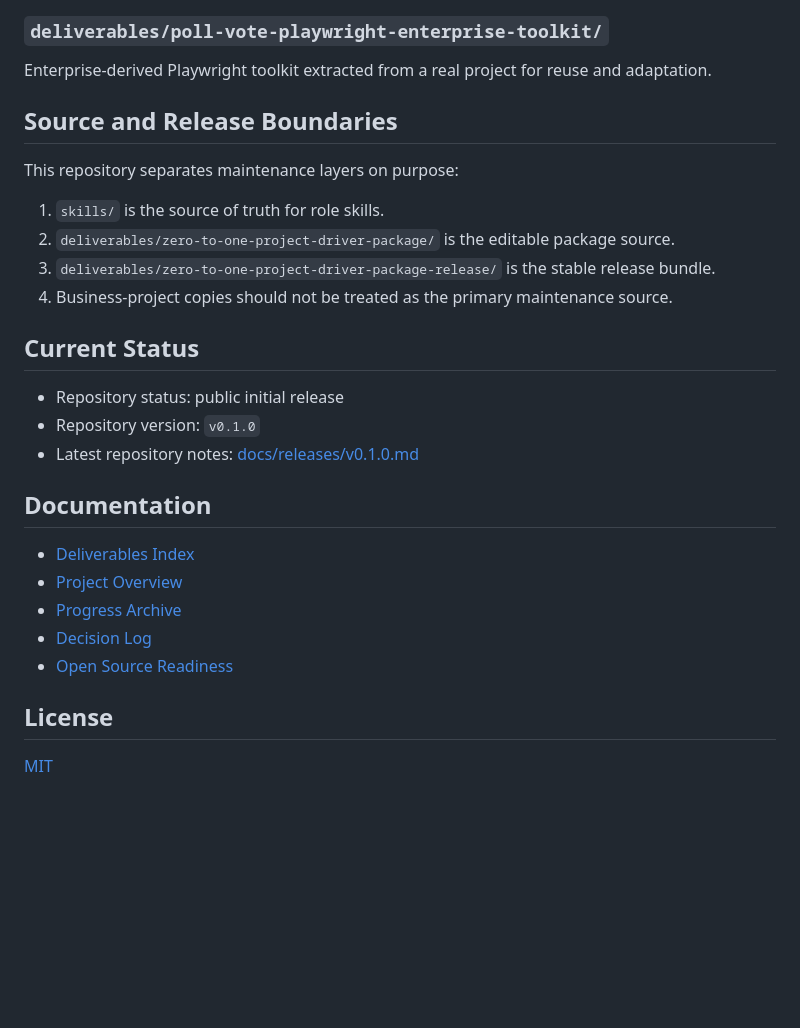
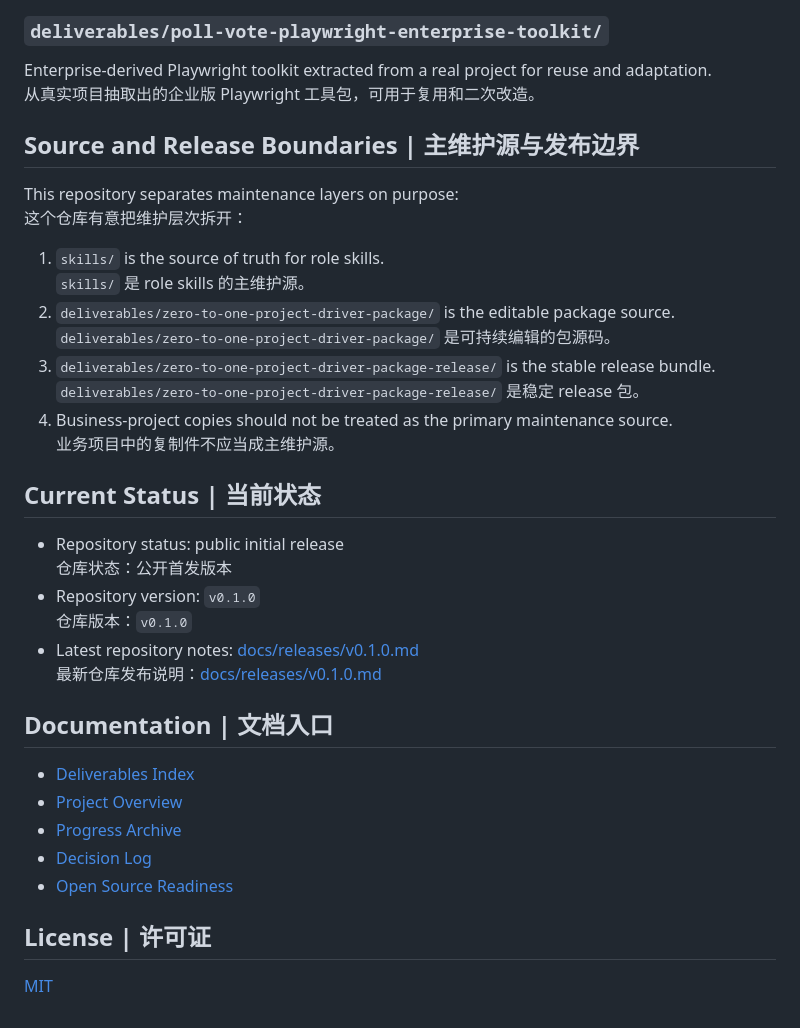
Before and after one commit to RyanCheng77/project-os, a Markdown page: README.md, the part around one of its changes. Drawn GitHub-style; blank space fills up the shorter version.

```diff
--- a/README.md
+++ b/README.md
@@ -62,23 +76,32 @@ Generic responsive testing toolkit for layout and mobile validation.
 ### `deliverables/poll-vote-playwright-enterprise-toolkit/`
 
 Enterprise-derived Playwright toolkit extracted from a real project for reuse and adaptation.
+从真实项目抽取出的企业版 Playwright 工具包，可用于复用和二次改造。
 
-## Source and Release Boundaries
+## Source and Release Boundaries | 主维护源与发布边界
 
 This repository separates maintenance layers on purpose:
+这个仓库有意把维护层次拆开：
 
 1. `skills/` is the source of truth for role skills.
+   `skills/` 是 role skills 的主维护源。
 2. `deliverables/zero-to-one-project-driver-package/` is the editable package source.
+   `deliverables/zero-to-one-project-driver-package/` 是可持续编辑的包源码。
 3. `deliverables/zero-to-one-project-driver-package-release/` is the stable release bundle.
+   `deliverables/zero-to-one-project-driver-package-release/` 是稳定 release 包。
 4. Business-project copies should not be treated as the primary maintenance source.
+   业务项目中的复制件不应当成主维护源。
 
-## Current Status
+## Current Status | 当前状态
 
 - Repository status: public initial release
+  仓库状态：公开首发版本
 - Repository version: `v0.1.0`
+  仓库版本：`v0.1.0`
 - Latest repository notes: [docs/releases/v0.1.0.md](docs/releases/v0.1.0.md)
+  最新仓库发布说明：[docs/releases/v0.1.0.md](docs/releases/v0.1.0.md)
 
-## Documentation
+## Documentation | 文档入口
 
 - [Deliverables Index](deliverables/README.md)
 - [Project Overview](docs/project-overview.md)
@@ -86,6 +109,6 @@ This repository separates maintenance layers on purpose:
 - [Decision Log](docs/decision-log.md)
 - [Open Source Readiness](docs/open-source-readiness.md)
 
-## License
+## License | 许可证
 
 [MIT](LICENSE)
```
Also changed, not shown: other parts of README.md (+26 -12 lines).
